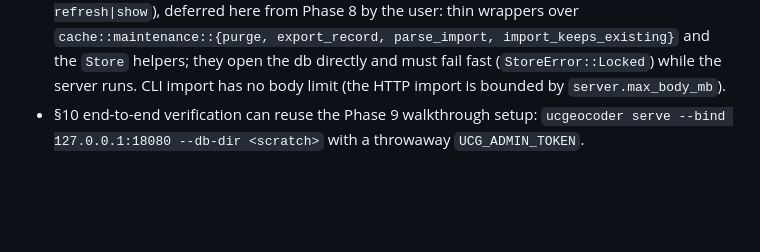
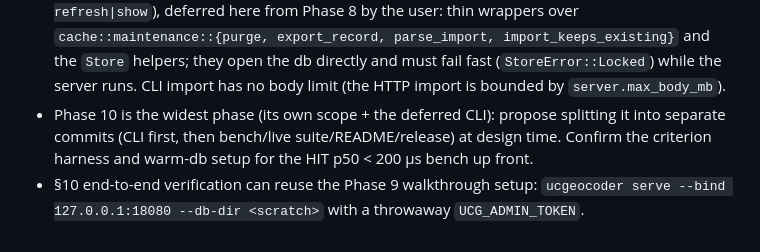
Before and after one commit to dathere/uscensus-caching-geocoder, a Markdown page: docs/PLAN.md, the part around one of its changes. GitHub-like rendering; blank space fills up the shorter version.

```diff
--- a/docs/PLAN.md
+++ b/docs/PLAN.md
@@ -407,4 +407,5 @@ Proposed qsv design: `src/cmd/geocode/census.rs`; subcommands `qsv geocode censu
 **Phase 10 starting points:**
 - Phase 10 scope (§9.10): `benches/hot_path.rs` (criterion; HIT p50 < 200 µs on a warm db), `tests/live.rs` gated by `UCG_LIVE_TESTS=1` (serial, throttled; resolve §11 items it can — §11.3 Tie shapes, §11.5 error texts for >10k rows / malformed / missing file / invalid vintage, coordinates No_Match row), README (usage, config, qsv compat, redb lock note, rate-limit disclaimer), release workflow.
 - Plus the offline CLI subcommands of §8.2 (`stats`, `purge`, `export`, `import`, `compact`, `catalog refresh|show`), deferred here from Phase 8 by the user: thin wrappers over `cache::maintenance::{purge, export_record, parse_import, import_keeps_existing}` and the `Store` helpers; they open the db directly and must fail fast (`StoreError::Locked`) while the server runs. CLI import has no body limit (the HTTP import is bounded by `server.max_body_mb`).
+- Phase 10 is the widest phase (its own scope + the deferred CLI): propose splitting it into separate commits (CLI first, then bench/live suite/README/release) at design time. Confirm the criterion harness and warm-db setup for the HIT p50 < 200 µs bench up front.
 - §10 end-to-end verification can reuse the Phase 9 walkthrough setup: `ucgeocoder serve --bind 127.0.0.1:18080 --db-dir <scratch>` with a throwaway `UCG_ADMIN_TOKEN`.
```
Also changed, not shown: other parts of docs/PLAN.md (+1 -1 lines).
